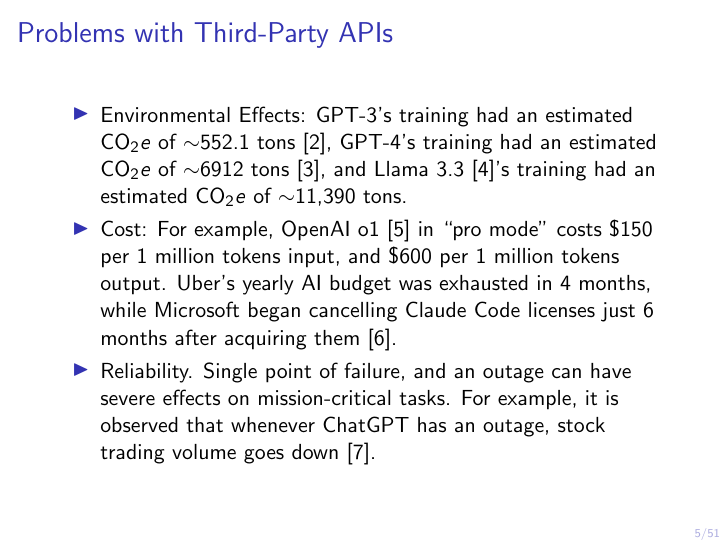
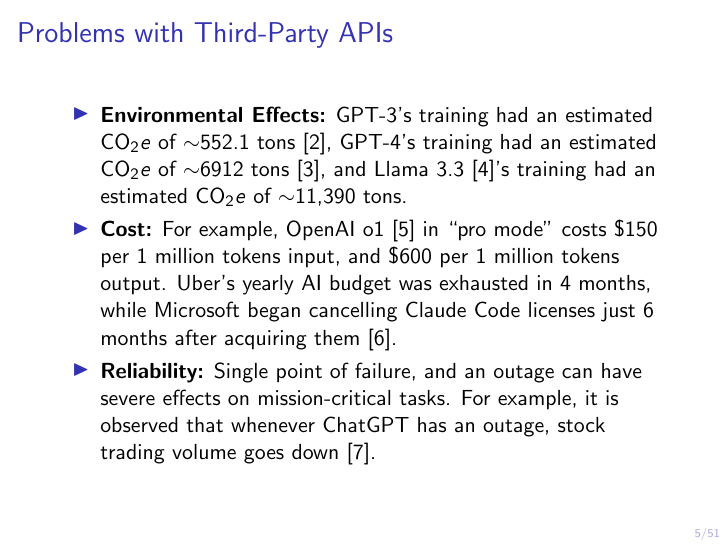
Before and after one commit to frank1iu/master_thesis, LaTeX slides (master/defense/defense.tex): page 5 of 51. Compiled offline with pdfLaTeX.

Commit message:
Formatting

```diff
--- a/master/defense/defense.tex
+++ b/master/defense/defense.tex
@@ -50,9 +50,9 @@
 \end{frame}
 \begin{frame}{Problems with Third-Party APIs}
   \begin{itemize}
-    \item Environmental Effects:  GPT-3's training had an estimated $\text{CO}_2e$ of $\sim$552.1 tons~\cite{pattersonCarbonEmissionsLarge2021}, GPT-4's training had an estimated $\text{CO}_2e$ of $\sim$6912 tons~\cite{kausarQuantifyingClimateRisk2026}, and Llama 3.3~\cite{grattafioriLlama3Herd2024c}'s training had an estimated $\text{CO}_2e$ of $\sim$11,390 tons.
-    \item Cost: For example, OpenAI o1~\cite{openaiOpenAIO1System2026} in ``pro mode'' costs \$150 per 1 million tokens input, and \$600 per 1 million tokens output. Uber's yearly AI budget was exhausted in 4 months, while Microsoft began cancelling Claude Code licenses just 6 months after acquiring them~\cite{jakeUberBurnedIts}.
-    \item Reliability. Single point of failure, and an outage can have severe effects on mission-critical tasks. For example, it is observed that whenever ChatGPT has an outage, stock trading volume goes down~\cite{chengDoesGenerativeAI2025}.
+    \item \textbf{Environmental Effects:} GPT-3's training had an estimated $\text{CO}_2e$ of $\sim$552.1 tons~\cite{pattersonCarbonEmissionsLarge2021}, GPT-4's training had an estimated $\text{CO}_2e$ of $\sim$6912 tons~\cite{kausarQuantifyingClimateRisk2026}, and Llama 3.3~\cite{grattafioriLlama3Herd2024c}'s training had an estimated $\text{CO}_2e$ of $\sim$11,390 tons.
+    \item \textbf{Cost:} For example, OpenAI o1~\cite{openaiOpenAIO1System2026} in ``pro mode'' costs \$150 per 1 million tokens input, and \$600 per 1 million tokens output. Uber's yearly AI budget was exhausted in 4 months, while Microsoft began cancelling Claude Code licenses just 6 months after acquiring them~\cite{jakeUberBurnedIts}.
+    \item \textbf{Reliability:} Single point of failure, and an outage can have severe effects on mission-critical tasks. For example, it is observed that whenever ChatGPT has an outage, stock trading volume goes down~\cite{chengDoesGenerativeAI2025}.
   \end{itemize}
 \end{frame}
 \begin{frame}{Benefits of On-Device Inference}
```
Also changed, not shown: master/defense/defense.pdf.
